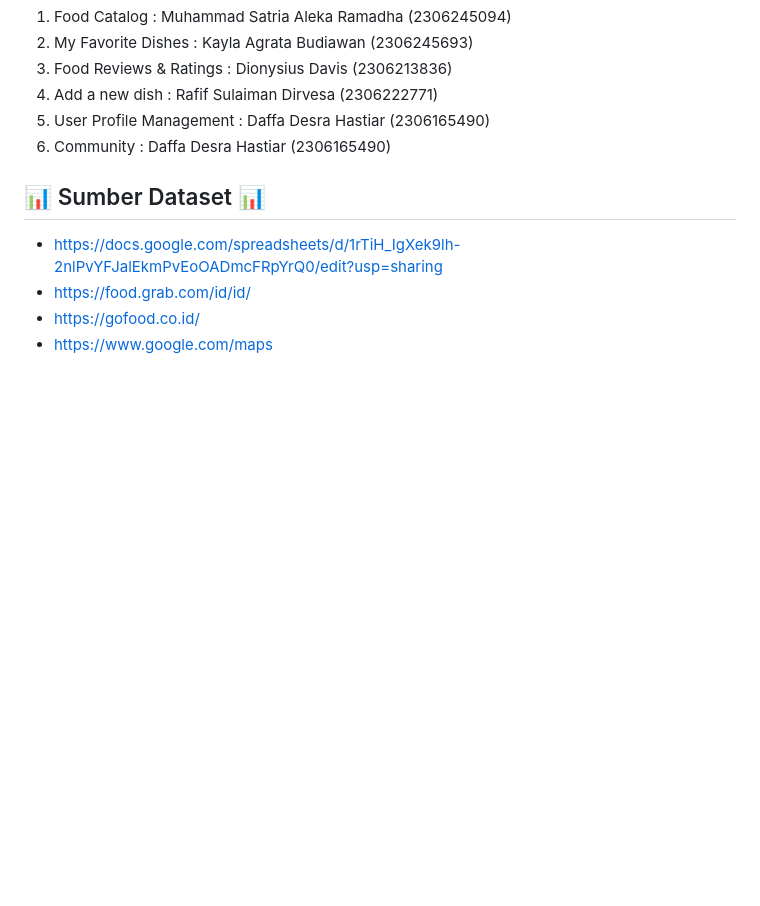
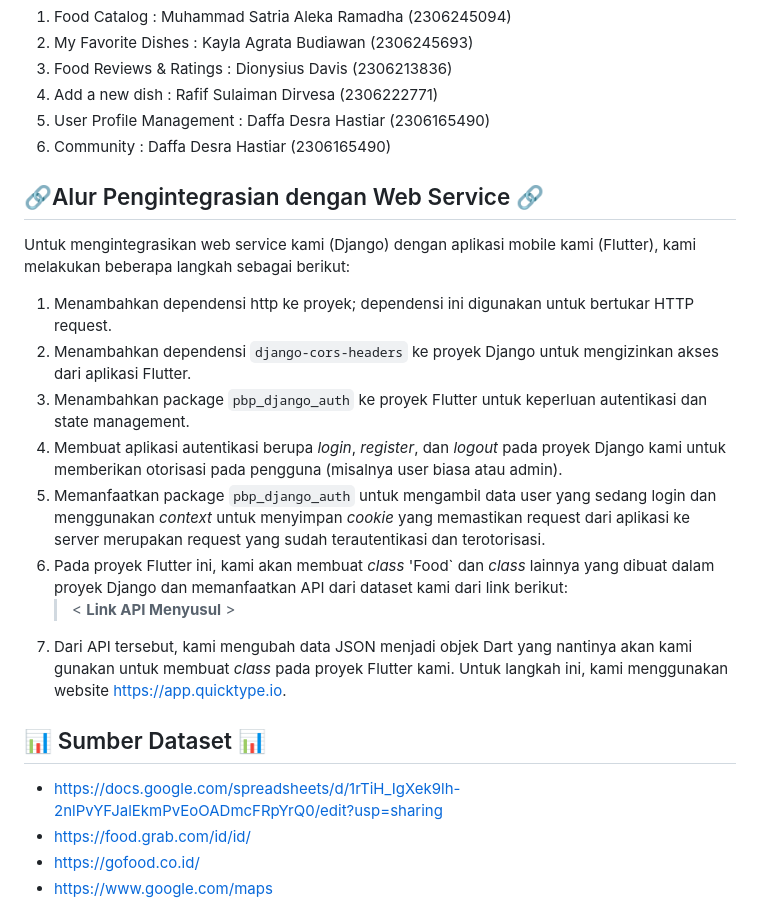
Before and after one commit to tk-pbp-c-05/JelajahRasa-mobile, a Markdown page: README.md, the part around the change. GitHub-like rendering; blank space fills up the shorter version.

Commit message:
add and fix readme

```diff
--- a/README.md
+++ b/README.md
@@ -81,6 +81,17 @@ Modul ini memungkinkan pengguna untuk berinteraksi dengan pengguna lain melalui
 5. User Profile Management : Daffa Desra Hastiar (2306165490)
 6. Community : Daffa Desra Hastiar (2306165490)
 
+## 🔗Alur Pengintegrasian dengan Web Service 🔗
+Untuk mengintegrasikan web service kami (Django) dengan aplikasi mobile kami (Flutter), kami melakukan beberapa langkah sebagai berikut:
+1. Menambahkan dependensi http ke proyek; dependensi ini digunakan untuk bertukar HTTP request.
+2. Menambahkan dependensi `django-cors-headers` ke proyek Django untuk mengizinkan akses dari aplikasi Flutter.
+3. Menambahkan package `pbp_django_auth` ke proyek Flutter untuk keperluan autentikasi dan state management.
+4. Membuat aplikasi autentikasi berupa _login_, _register_, dan _logout_ pada proyek Django kami untuk memberikan otorisasi pada pengguna (misalnya user biasa atau admin).
+5. Memanfaatkan package `pbp_django_auth` untuk mengambil data user yang sedang login dan menggunakan _context_ untuk menyimpan _cookie_ yang memastikan request dari aplikasi ke server merupakan request yang sudah terautentikasi dan terotorisasi.
+6. Pada proyek Flutter ini, kami akan membuat _class_ 'Food` dan _class_ lainnya yang dibuat dalam proyek Django dan memanfaatkan API dari dataset kami dari link berikut:
+    > \< **Link API Menyusul** \>
+7. Dari API tersebut, kami mengubah data JSON menjadi objek Dart yang nantinya akan kami gunakan untuk membuat _class_ pada proyek Flutter kami. Untuk langkah ini, kami menggunakan website https://app.quicktype.io.
+
 ## 📊 Sumber Dataset 📊
 - https://docs.google.com/spreadsheets/d/1rTiH_IgXek9lh-2nlPvYFJalEkmPvEoOADmcFRpYrQ0/edit?usp=sharing
 - https://food.grab.com/id/id/
```
